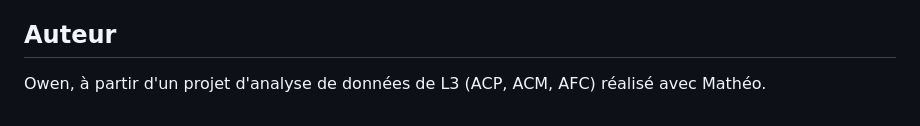
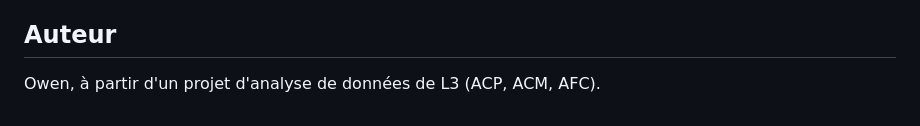
Before and after one commit to Levraiowen/prisme-studio, a Markdown page: README.md, the part around the change. GitHub-like rendering.

```diff
--- a/README.md
+++ b/README.md
@@ -104,4 +104,4 @@ La CI (`.github/workflows/ci.yml`) rejoue ces suites à chaque push.
 
 ## Auteur
 
-Owen, à partir d'un projet d'analyse de données de L3 (ACP, ACM, AFC) réalisé avec Mathéo.
+Owen, à partir d'un projet d'analyse de données de L3 (ACP, ACM, AFC).
```
